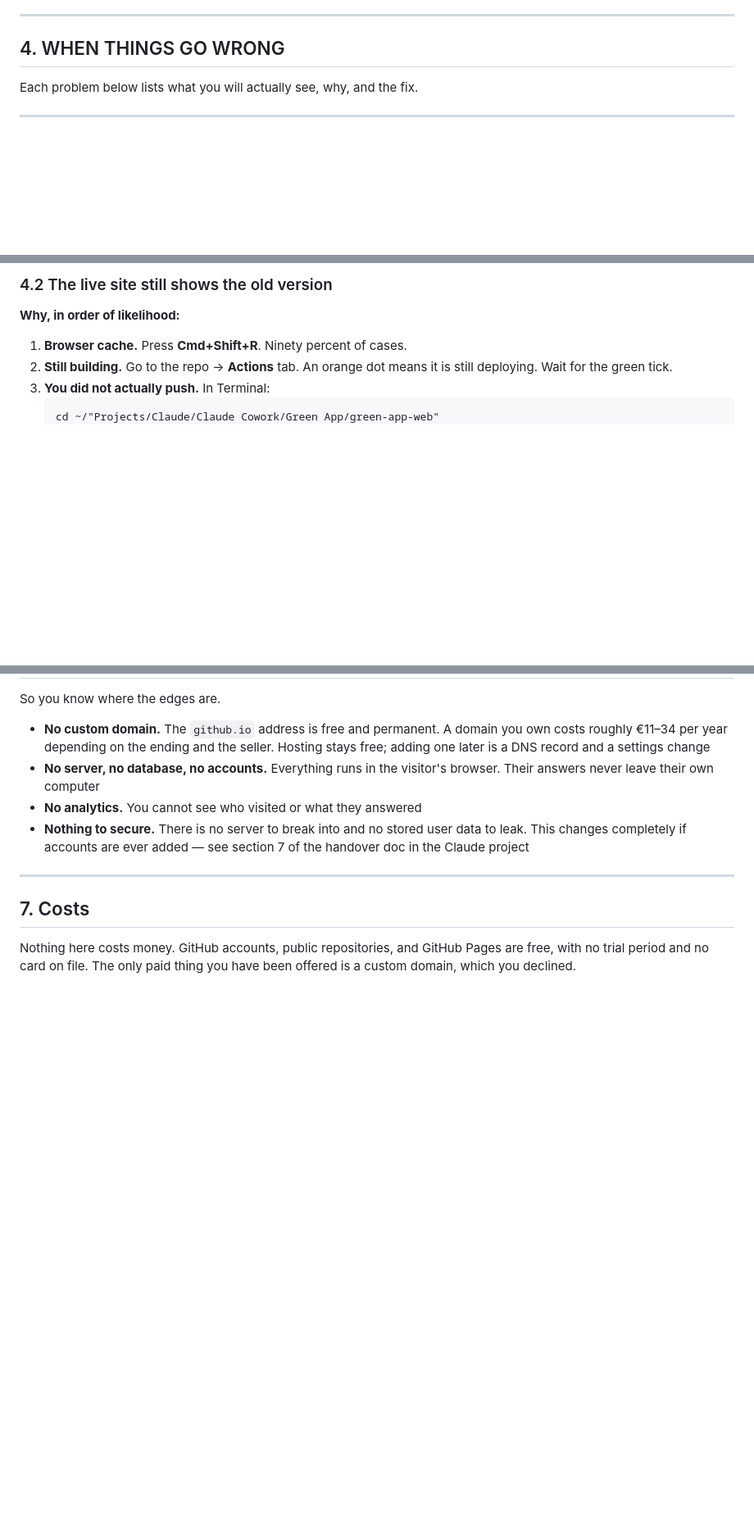
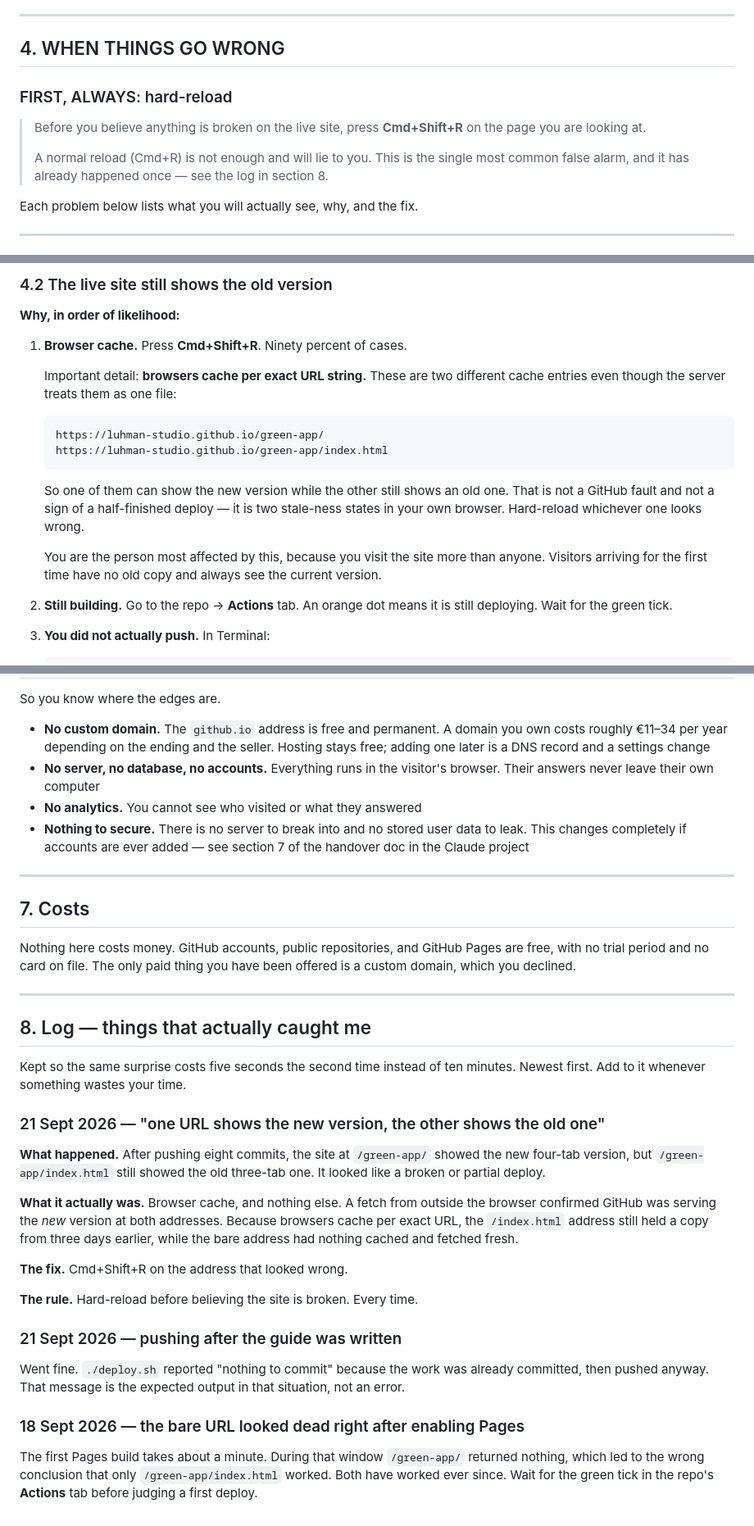
Before and after one commit to luhman-studio/green-app, a Markdown page: PUBLISHING.md, 3 parts joined by grey strips. Shown at 82% size. Drawn GitHub-style; blank space fills up the shorter version.

Commit message:
PUBLISHING.md: hard-reload first, per-URL cache explained, and a log of what actually caught us

````diff
--- a/PUBLISHING.md
+++ b/PUBLISHING.md
@@ -134,6 +134,15 @@ spaces, and without quotes the command stops at the first space.
 
 ## 4. WHEN THINGS GO WRONG
 
+### FIRST, ALWAYS: hard-reload
+
+> Before you believe anything is broken on the live site, press **Cmd+Shift+R**
+> on the page you are looking at.
+>
+> A normal reload (Cmd+R) is not enough and will lie to you. This is the single
+> most common false alarm, and it has already happened once — see the log in
+> section 8.
+
 Each problem below lists what you will actually see, why, and the fix.
 
 ---
@@ -206,6 +215,23 @@ why pushing suddenly broke.
 **Why, in order of likelihood:**
 
 1. **Browser cache.** Press **Cmd+Shift+R**. Ninety percent of cases.
+
+   Important detail: **browsers cache per exact URL string.** These are two
+   different cache entries even though the server treats them as one file:
+
+   ```
+   https://luhman-studio.github.io/green-app/
+   https://luhman-studio.github.io/green-app/index.html
+   ```
+
+   So one of them can show the new version while the other still shows an old
+   one. That is not a GitHub fault and not a sign of a half-finished deploy —
+   it is two stale-ness states in your own browser. Hard-reload whichever one
+   looks wrong.
+
+   You are the person most affected by this, because you visit the site more
+   than anyone. Visitors arriving for the first time have no old copy and
+   always see the current version.
 2. **Still building.** Go to the repo → **Actions** tab. An orange dot means it
    is still deploying. Wait for the green tick.
 3. **You did not actually push.** In Terminal:
@@ -371,3 +403,39 @@ So you know where the edges are.
 Nothing here costs money. GitHub accounts, public repositories, and GitHub
 Pages are free, with no trial period and no card on file. The only paid thing
 you have been offered is a custom domain, which you declined.
+
+---
+
+## 8. Log — things that actually caught me
+
+Kept so the same surprise costs five seconds the second time instead of ten
+minutes. Newest first. Add to it whenever something wastes your time.
+
+### 21 Sept 2026 — "one URL shows the new version, the other shows the old one"
+
+**What happened.** After pushing eight commits, the site at
+`/green-app/` showed the new four-tab version, but `/green-app/index.html`
+still showed the old three-tab one. It looked like a broken or partial deploy.
+
+**What it actually was.** Browser cache, and nothing else. A fetch from outside
+the browser confirmed GitHub was serving the *new* version at both addresses.
+Because browsers cache per exact URL, the `/index.html` address still held a
+copy from three days earlier, while the bare address had nothing cached and
+fetched fresh.
+
+**The fix.** Cmd+Shift+R on the address that looked wrong.
+
+**The rule.** Hard-reload before believing the site is broken. Every time.
+
+### 21 Sept 2026 — pushing after the guide was written
+
+Went fine. `./deploy.sh` reported "nothing to commit" because the work was
+already committed, then pushed anyway. That message is the expected output in
+that situation, not an error.
+
+### 18 Sept 2026 — the bare URL looked dead right after enabling Pages
+
+The first Pages build takes about a minute. During that window
+`/green-app/` returned nothing, which led to the wrong conclusion that only
+`/green-app/index.html` worked. Both have worked ever since. Wait for the green
+tick in the repo's **Actions** tab before judging a first deploy.
````
Also changed, not shown: other parts of PUBLISHING.md (+7 -1 lines).
